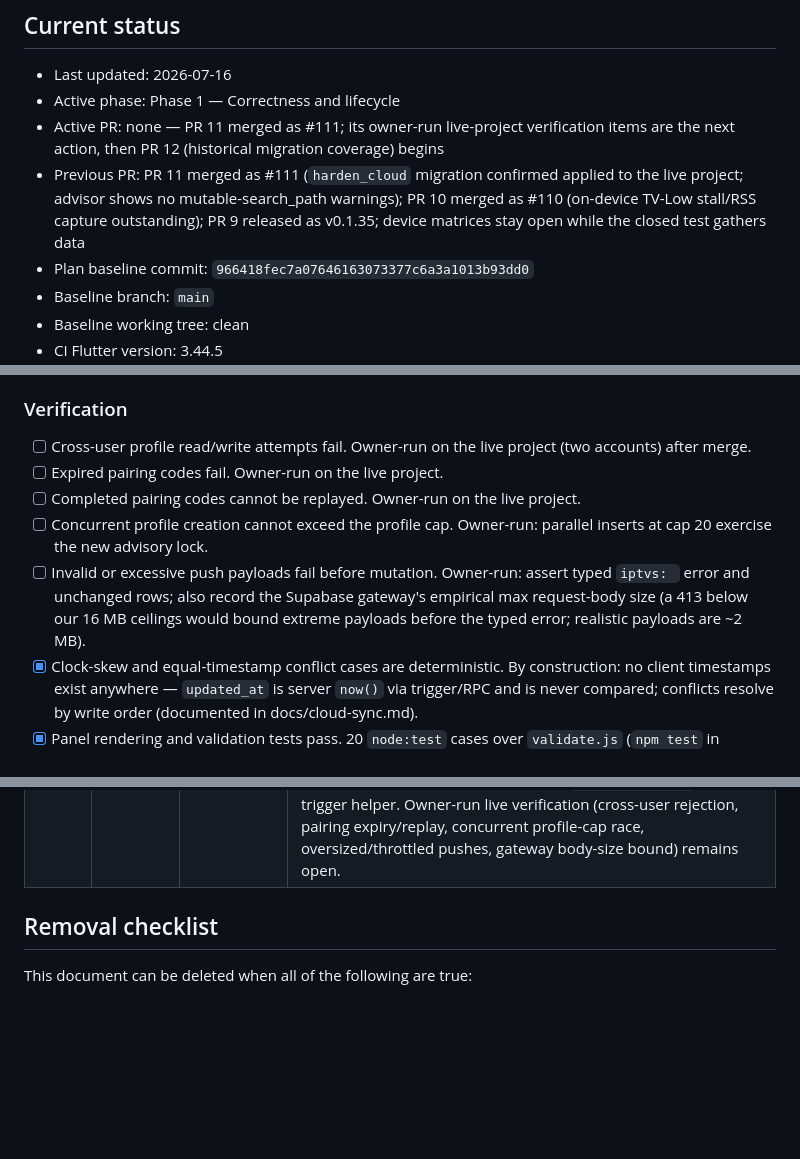
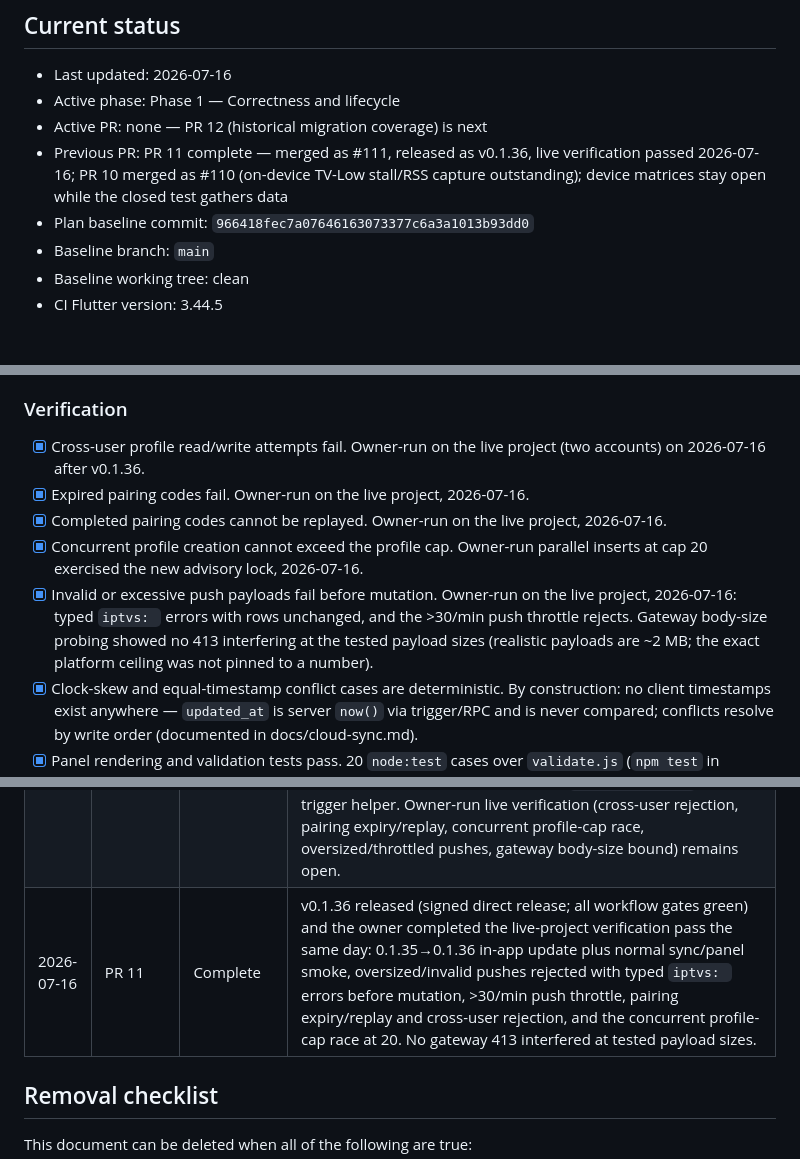
Before and after one commit to GCHOfficial/iptvs, a Markdown page: docs/implementation-plan.md, 3 parts joined by grey strips. Drawn GitHub-style; blank space fills up the shorter version.

Commit message:
docs: record v0.1.36 release and PR 11 live verification pass
Co-Authored-By: Claude Fable 5 <noreply@anthropic.com>
Claude-Session: https://claude.ai/code/session_01Ez6H9tKefFLG1sGmchjPc9

```diff
--- a/docs/implementation-plan.md
+++ b/docs/implementation-plan.md
@@ -27,14 +27,11 @@ Status convention:
 
 - Last updated: 2026-07-16
 - Active phase: Phase 1 — Correctness and lifecycle
-- Active PR: none — PR 11 merged as #111; its owner-run live-project
-  verification items are the next action, then PR 12 (historical migration
-  coverage) begins
-- Previous PR: PR 11 merged as #111 (`harden_cloud` migration confirmed
-  applied to the live project; advisor shows no mutable-search_path warnings);
-  PR 10 merged as #110 (on-device TV-Low stall/RSS capture outstanding); PR 9
-  released as v0.1.35; device matrices stay open while the closed test
-  gathers data
+- Active PR: none — PR 12 (historical migration coverage) is next
+- Previous PR: PR 11 complete — merged as #111, released as v0.1.36, live
+  verification passed 2026-07-16; PR 10 merged as #110 (on-device TV-Low
+  stall/RSS capture outstanding); device matrices stay open while the closed
+  test gathers data
 - Plan baseline commit: `966418fec7a07646163073377c6a3a1013b93dd0`
 - Baseline branch: `main`
 - Baseline working tree: clean
@@ -724,17 +721,18 @@ channel/media catalogs, streamed batches only for EPG, additive `LoadToken` canc
 
 ### Verification
 
-- [ ] Cross-user profile read/write attempts fail. Owner-run on the live
-  project (two accounts) after merge.
-- [ ] Expired pairing codes fail. Owner-run on the live project.
-- [ ] Completed pairing codes cannot be replayed. Owner-run on the live project.
-- [ ] Concurrent profile creation cannot exceed the profile cap. Owner-run:
-  parallel inserts at cap 20 exercise the new advisory lock.
-- [ ] Invalid or excessive push payloads fail before mutation. Owner-run:
-  assert typed `iptvs: ` error and unchanged rows; also record the Supabase
-  gateway's empirical max request-body size (a 413 below our 16 MB ceilings
-  would bound extreme payloads before the typed error; realistic payloads are
-  ~2 MB).
+- [x] Cross-user profile read/write attempts fail. Owner-run on the live
+  project (two accounts) on 2026-07-16 after v0.1.36.
+- [x] Expired pairing codes fail. Owner-run on the live project, 2026-07-16.
+- [x] Completed pairing codes cannot be replayed. Owner-run on the live
+  project, 2026-07-16.
+- [x] Concurrent profile creation cannot exceed the profile cap. Owner-run
+  parallel inserts at cap 20 exercised the new advisory lock, 2026-07-16.
+- [x] Invalid or excessive push payloads fail before mutation. Owner-run on
+  the live project, 2026-07-16: typed `iptvs: ` errors with rows unchanged,
+  and the >30/min push throttle rejects. Gateway body-size probing showed no
+  413 interfering at the tested payload sizes (realistic payloads are ~2 MB;
+  the exact platform ceiling was not pinned to a number).
 - [x] Clock-skew and equal-timestamp conflict cases are deterministic. By
   construction: no client timestamps exist anywhere — `updated_at` is server
   `now()` via trigger/RPC and is never compared; conflicts resolve by write
@@ -983,6 +981,7 @@ Add one short entry when a PR starts, changes scope, becomes blocked, or complet
 | 2026-07-16 | PR 11 | In progress | Deep-reasoner design pass complete on `sec/cloud-hardening`: gaps confirmed (no payload validation anywhere, `search_path = public` on 11 SECURITY DEFINER functions, no push rate limit, panel/Flutter error surfaces can echo Postgres `details`), pairing single-use verified already sound, ownership sweep found no gap. Implementing: one idempotent migration (BEFORE-trigger validation + RPC top-level guards + DB-side push rate limit), panel validation/error scrubbing, Flutter `friendlyCloudError`. |
 | 2026-07-16 | PR 11 | Ready for PR | Migration `20260716000000_harden_cloud.sql` (search_path sweep, trigger + RPC validation with ≥10x-over-250k-corpus limits, per-device push rate limit, advisory-locked INVOKER profile cap, `delete_account` reaps rate rows; orchestrator review added the kind/NOT-NULL/position pre-emption so table-constraint errors can't echo "Failing row contains" credentials). Panel: `validate.js` scheme/length validation + `friendlyError`/`scrubUrls` on every error surface, 20 node tests green. Flutter: `friendlyCloudError` replaces all raw `'$e'` sites (PostgrestException `details` leak closed), 4 new tests. Analyze clean; 338 tests pass. Live-project verification items are owner-run after merge (the migration auto-applies on push to main). |
 | 2026-07-16 | PR 11 | Merged (live checks open) | Merged as #111 (`545fc93`); all functional CI green (the one red check was GitGuardian's documented false positive on the synthetic credential fixtures in `panel/test/validate.test.js`). The Supabase GitHub integration applied `20260716000000_harden_cloud` to the live project, and the security advisor now shows no mutable-`search_path` findings — remaining advisor items are documented-intentional (policy-less `push_rate`, the privileged RPC surface, anonymous device sessions) plus Supabase's own benign `rls_auto_enable` event-trigger helper. Owner-run live verification (cross-user rejection, pairing expiry/replay, concurrent profile-cap race, oversized/throttled pushes, gateway body-size bound) remains open. |
+| 2026-07-16 | PR 11 | Complete | v0.1.36 released (signed direct release; all workflow gates green) and the owner completed the live-project verification pass the same day: 0.1.35→0.1.36 in-app update plus normal sync/panel smoke, oversized/invalid pushes rejected with typed `iptvs: ` errors before mutation, >30/min push throttle, pairing expiry/replay and cross-user rejection, and the concurrent profile-cap race at 20. No gateway 413 interfered at tested payload sizes. |
 
 ## Removal checklist
 
```
